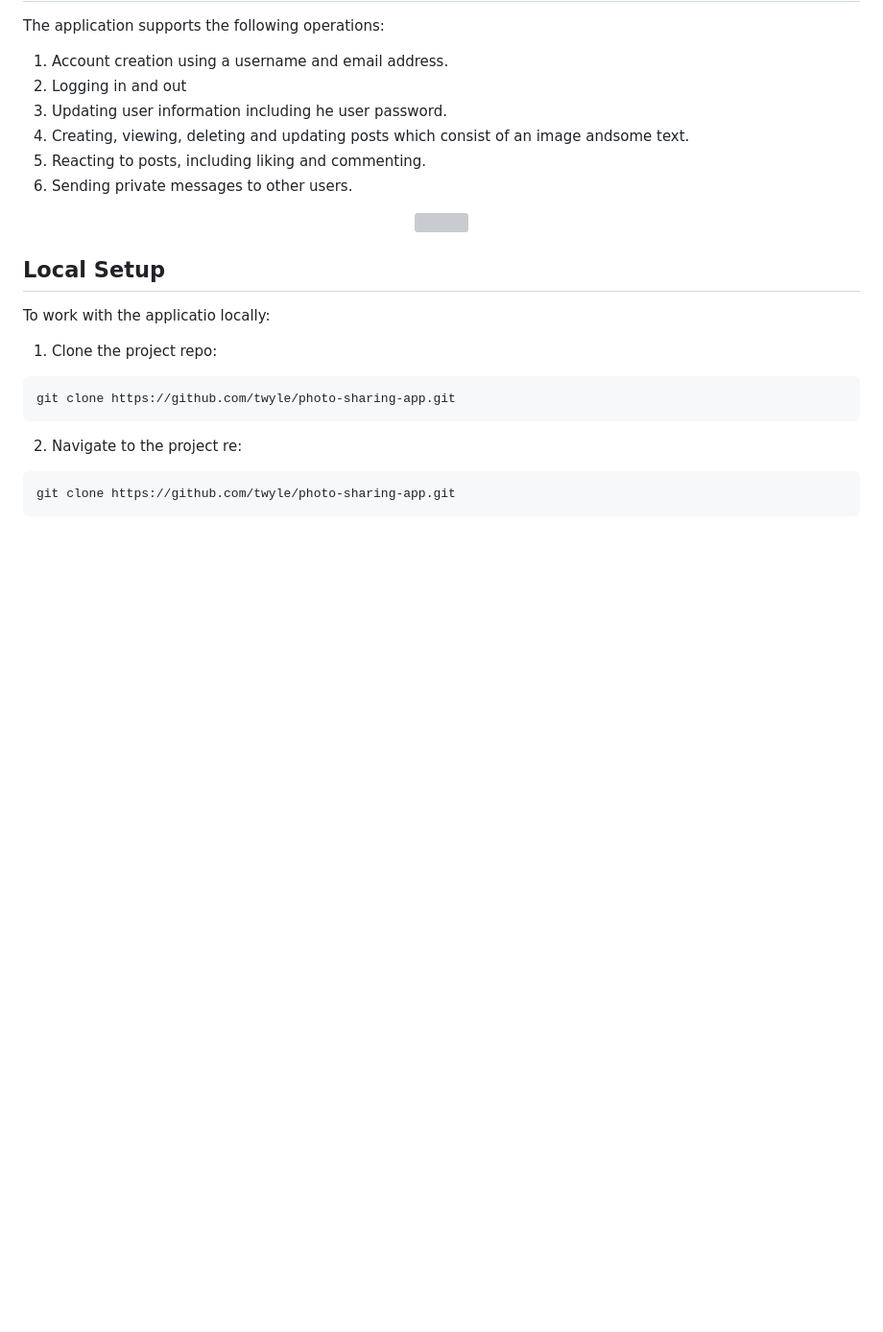
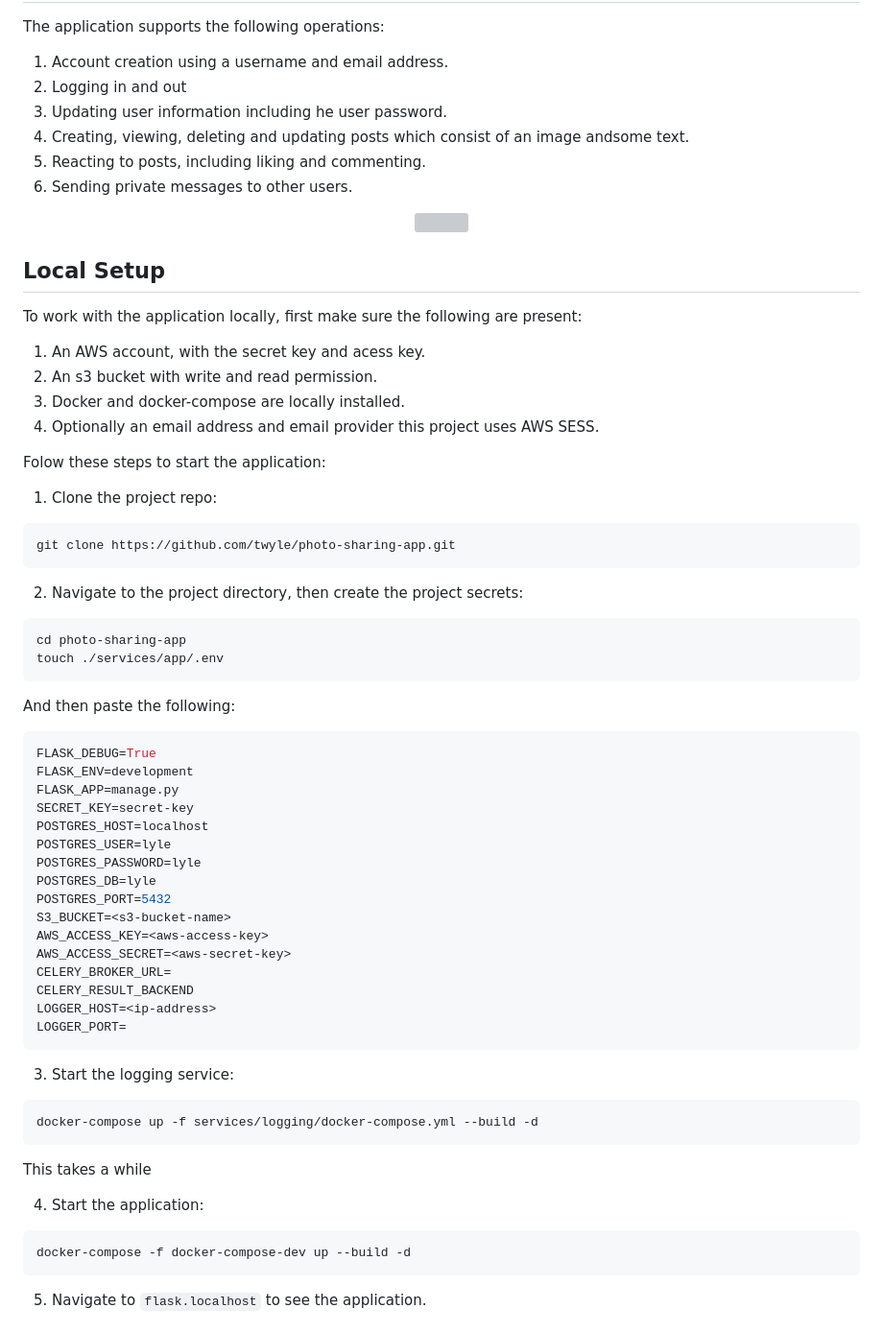
Before and after one commit to twyle/photo-sharing-app, a Markdown page: README.md, the part around the change printed below. Shown: that part at 96% size. GitHub-like rendering; blank space fills up the shorter version; grey boxes are pictures that could not be loaded.

````diff
--- a/README.md
+++ b/README.md
@@ -43,7 +43,14 @@ The application supports the following operations:
 
 ## Local Setup
 
-To work with the applicatio locally:
+To work with the application locally, first make sure the following are present:
+
+1. An AWS account, with the secret key and acess key.
+2. An s3 bucket with write and read permission.
+3. Docker and docker-compose are locally installed.
+4. Optionally an email address and email provider this project uses AWS SESS.
+
+Folow these steps to start the application:
 
 1. Clone the project repo:
 
@@ -51,8 +58,44 @@ To work with the applicatio locally:
   git clone https://github.com/twyle/photo-sharing-app.git
   ```
 
-2. Navigate to the project re:
+2. Navigate to the project directory, then create the project secrets:
 
   ```sh
-  git clone https://github.com/twyle/photo-sharing-app.git
+  cd photo-sharing-app
+  touch ./services/app/.env
   ```
+
+  And then paste the following:
+  ```sh
+  FLASK_DEBUG=True
+  FLASK_ENV=development
+  FLASK_APP=manage.py
+  SECRET_KEY=secret-key
+  POSTGRES_HOST=localhost
+  POSTGRES_USER=lyle
+  POSTGRES_PASSWORD=lyle
+  POSTGRES_DB=lyle
+  POSTGRES_PORT=5432
+  S3_BUCKET=<s3-bucket-name>
+  AWS_ACCESS_KEY=<aws-access-key>
+  AWS_ACCESS_SECRET=<aws-secret-key>
+  CELERY_BROKER_URL=
+  CELERY_RESULT_BACKEND
+  LOGGER_HOST=<ip-address>
+  LOGGER_PORT=
+  ```
+
+3. Start the logging service:
+  ```sh
+  docker-compose up -f services/logging/docker-compose.yml --build -d
+  ```
+
+  This takes a while
+
+4. Start the application:
+  ```sh
+  docker-compose -f docker-compose-dev up --build -d
+  ```
+
+5. Navigate to ```flask.localhost``` to see the application.
+
````
Also changed, not shown: other parts of README.md (+9 -0 lines), assets/images/search_service.png (added).
